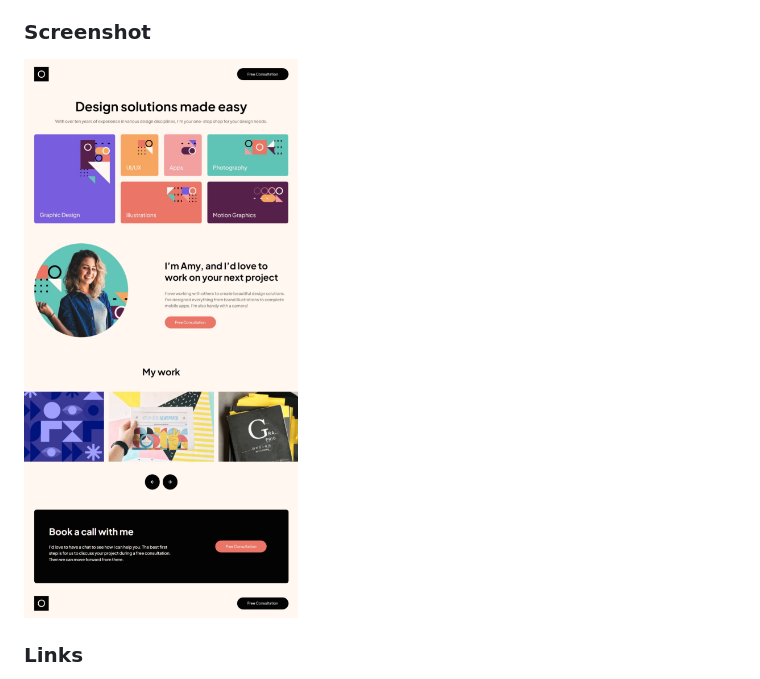
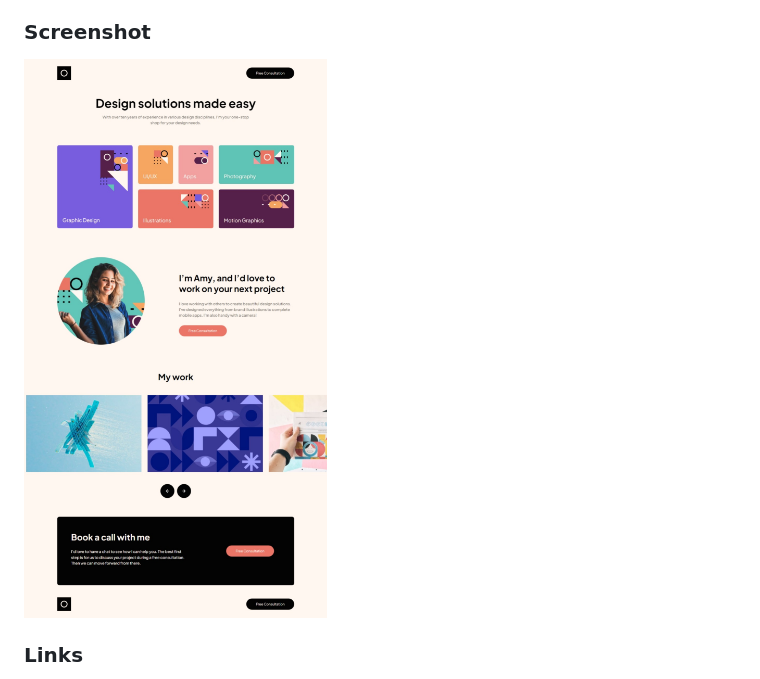
Before and after one commit to LTOssian/fem-portfolio-page, a Markdown page: README.md, the part around the change. Rendered like a GitHub page; pictures changed too: assets/Capture web_14-9-2022_203843_127.0.0.1.jpeg (deleted), assets/Capture web_14-9-2022_213656_127.0.0.1.jpeg (added).

```diff
--- a/README.md
+++ b/README.md
@@ -27,7 +27,7 @@ Users should be able to:
 
 ### Screenshot
 
-![](./assets/Capture%20web_14-9-2022_203843_127.0.0.1.jpeg)
+![](./assets/Capture%20web_14-9-2022_213656_127.0.0.1.jpeg)
 
 ### Links
 
```
